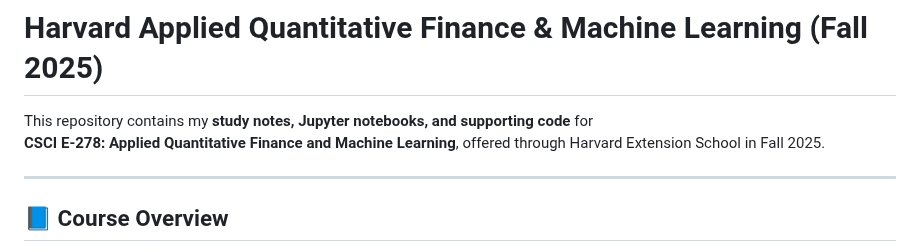
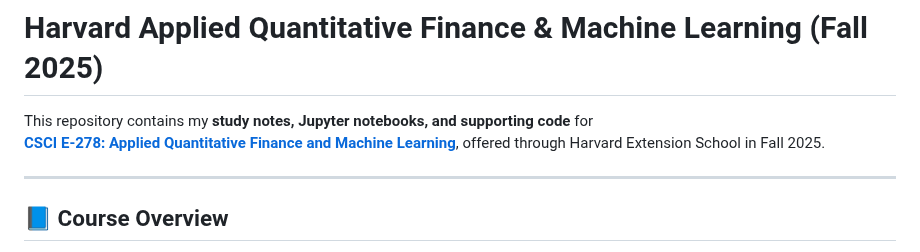
Before and after one commit to colinalexander/Harvard-Applied-Quant-Finance-ML, a Markdown page: README.md, the part around the change. Drawn GitHub-style.

Commit message:
Update README.md
add link to course

```diff
--- a/README.md
+++ b/README.md
@@ -1,7 +1,7 @@
 # Harvard Applied Quantitative Finance & Machine Learning (Fall 2025)
 
 This repository contains my **study notes, Jupyter notebooks, and supporting code** for
-**CSCI E-278: Applied Quantitative Finance and Machine Learning**, offered through Harvard Extension School in Fall 2025.
+**[CSCI E-278: Applied Quantitative Finance and Machine Learning](https://coursebrowser.dce.harvard.edu/course/applied-quantitative-finance-and-machine-learning-2/)**, offered through Harvard Extension School in Fall 2025.
 
 ---
 
```
